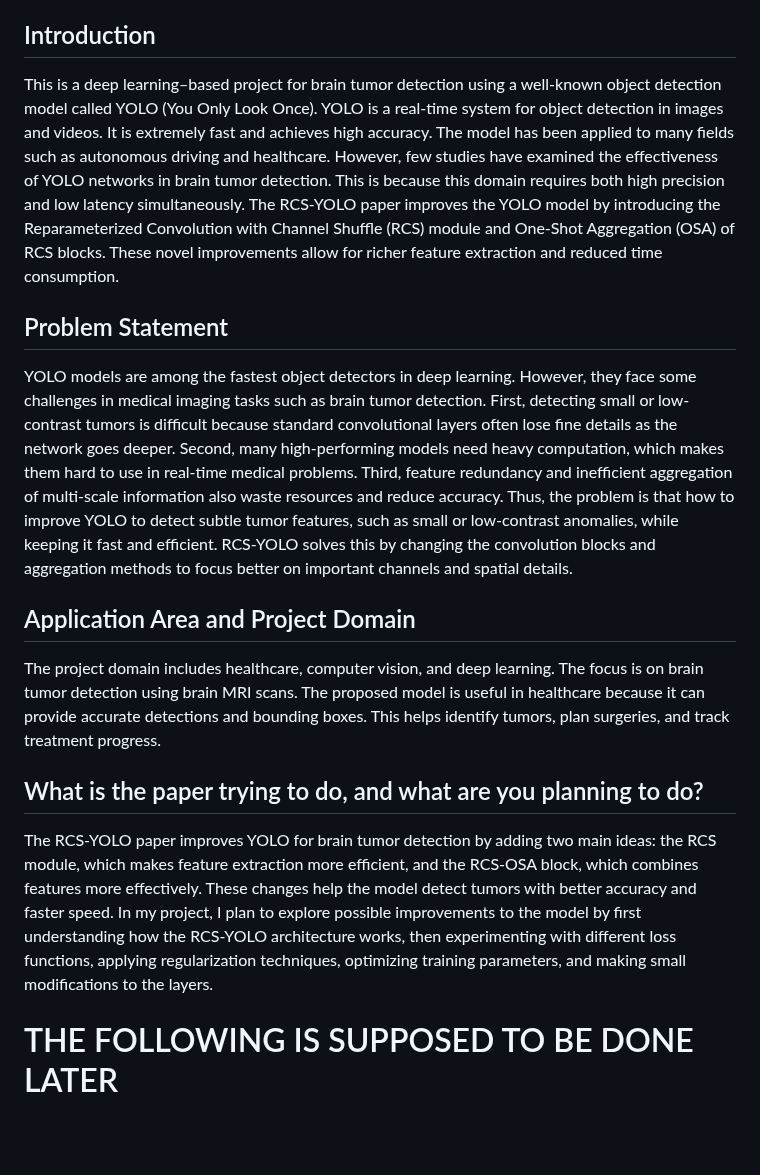
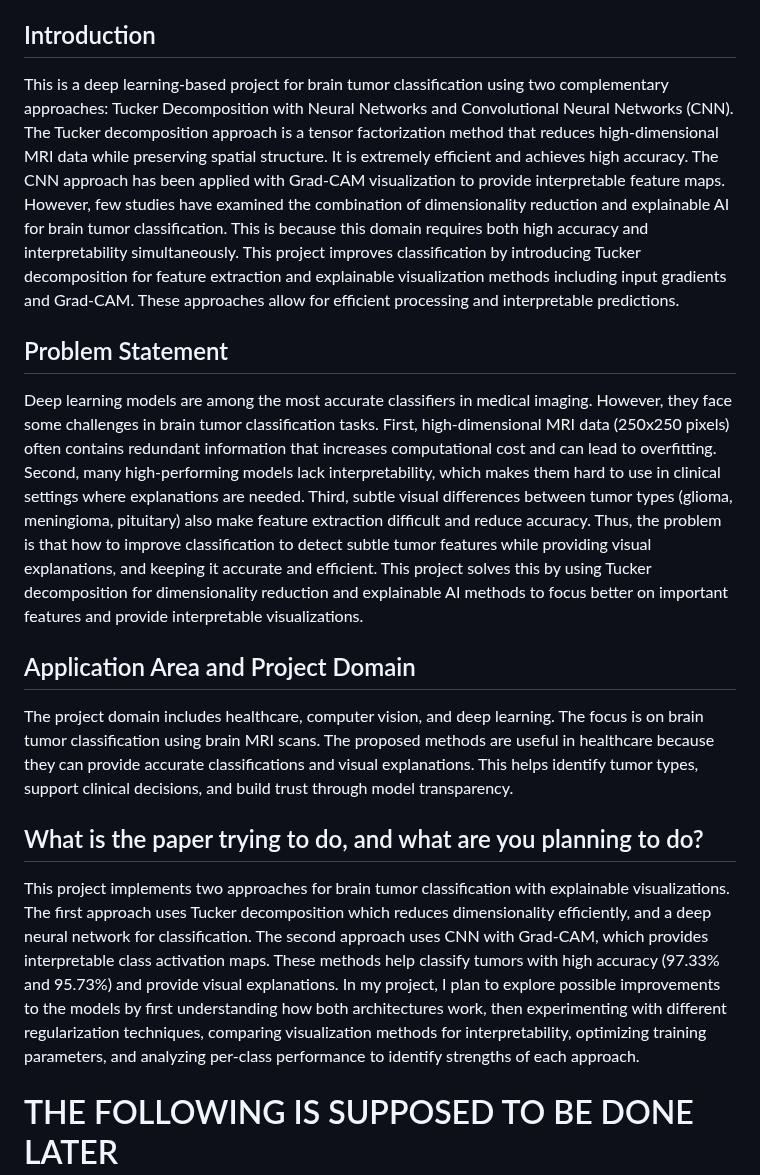
Before and after one commit to BRAIN-Lab-AI/TumorDetect-A-Deep-Learning-Framework-for-Brain-Tumor-Detection, a Markdown page: README.md, the part around the change. Drawn GitHub-style; blank space fills up the shorter version.

```diff
--- a/README.md
+++ b/README.md
@@ -7,18 +7,18 @@
 - **Affiliations:** IAU and KFUPM
 
 ## Introduction
-This is a deep learning–based project for brain tumor detection using a well-known object detection model called YOLO (You Only Look Once). YOLO is a real-time system for object detection in images and videos. It is extremely fast and achieves high accuracy. The model has been applied to many fields such as autonomous driving and healthcare. However, few studies have examined the effectiveness of YOLO networks in brain tumor detection. This is because this domain requires both high precision and low latency simultaneously. The RCS-YOLO paper improves the YOLO model by introducing the Reparameterized Convolution with Channel Shuffle (RCS) module and One-Shot Aggregation (OSA) of RCS blocks. These novel improvements allow for richer feature extraction and reduced time consumption.
+This is a deep learning-based project for brain tumor classification using two complementary approaches: Tucker Decomposition with Neural Networks and Convolutional Neural Networks (CNN). The Tucker decomposition approach is a tensor factorization method that reduces high-dimensional MRI data while preserving spatial structure. It is extremely efficient and achieves high accuracy. The CNN approach has been applied with Grad-CAM visualization to provide interpretable feature maps. However, few studies have examined the combination of dimensionality reduction and explainable AI for brain tumor classification. This is because this domain requires both high accuracy and interpretability simultaneously. This project improves classification by introducing Tucker decomposition for feature extraction and explainable visualization methods including input gradients and Grad-CAM. These approaches allow for efficient processing and interpretable predictions.
 
 ## Problem Statement
-YOLO models are among the fastest object detectors in deep learning. However, they face some challenges in medical imaging tasks such as brain tumor detection. First, detecting small or low-contrast tumors is difficult because standard convolutional layers often lose fine details as the network goes deeper. Second, many high-performing models need heavy computation, which makes them hard to use in real-time medical problems. Third, feature redundancy and inefficient aggregation of multi-scale information also waste resources and reduce accuracy.
-Thus, the problem is that how to improve YOLO to detect subtle tumor features, such as small or low-contrast anomalies, while keeping it fast and efficient. RCS-YOLO solves this by changing the convolution blocks and aggregation methods to focus better on important channels and spatial details.
+Deep learning models are among the most accurate classifiers in medical imaging. However, they face some challenges in brain tumor classification tasks. First, high-dimensional MRI data (250x250 pixels) often contains redundant information that increases computational cost and can lead to overfitting. Second, many high-performing models lack interpretability, which makes them hard to use in clinical settings where explanations are needed. Third, subtle visual differences between tumor types (glioma, meningioma, pituitary) also make feature extraction difficult and reduce accuracy.
+Thus, the problem is that how to improve classification to detect subtle tumor features while providing visual explanations, and keeping it accurate and efficient. This project solves this by using Tucker decomposition for dimensionality reduction and explainable AI methods to focus better on important features and provide interpretable visualizations.
 
 ## Application Area and Project Domain
-The project domain includes healthcare, computer vision, and deep learning. The focus is on brain tumor detection using brain MRI scans. The proposed model is useful in healthcare because it can provide accurate detections and bounding boxes. This helps identify tumors, plan surgeries, and track treatment progress.
+The project domain includes healthcare, computer vision, and deep learning. The focus is on brain tumor classification using brain MRI scans. The proposed methods are useful in healthcare because they can provide accurate classifications and visual explanations. This helps identify tumor types, support clinical decisions, and build trust through model transparency.
 
 ## What is the paper trying to do, and what are you planning to do?
-The RCS-YOLO paper improves YOLO for brain tumor detection by adding two main ideas: the RCS module, which makes feature extraction more efficient, and the RCS-OSA block, which combines features more effectively. These changes help the model detect tumors with better accuracy and faster speed.
-In my project, I plan to explore possible improvements to the model by first understanding how the RCS-YOLO architecture works, then experimenting with different loss functions, applying regularization techniques, optimizing training parameters, and making small modifications to the layers.
+This project implements two approaches for brain tumor classification with explainable visualizations. The first approach uses Tucker decomposition which reduces dimensionality efficiently, and a deep neural network for classification. The second approach uses CNN with Grad-CAM, which provides interpretable class activation maps. These methods help classify tumors with high accuracy (97.33% and 95.73%) and provide visual explanations.
+In my project, I plan to explore possible improvements to the models by first understanding how both architectures work, then experimenting with different regularization techniques, comparing visualization methods for interpretability, optimizing training parameters, and analyzing per-class performance to identify strengths of each approach.
 
 # THE FOLLOWING IS SUPPOSED TO BE DONE LATER
 
```
